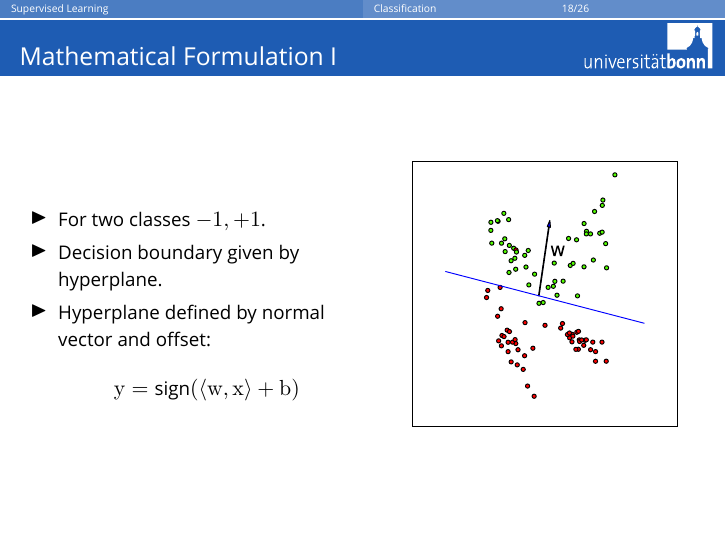
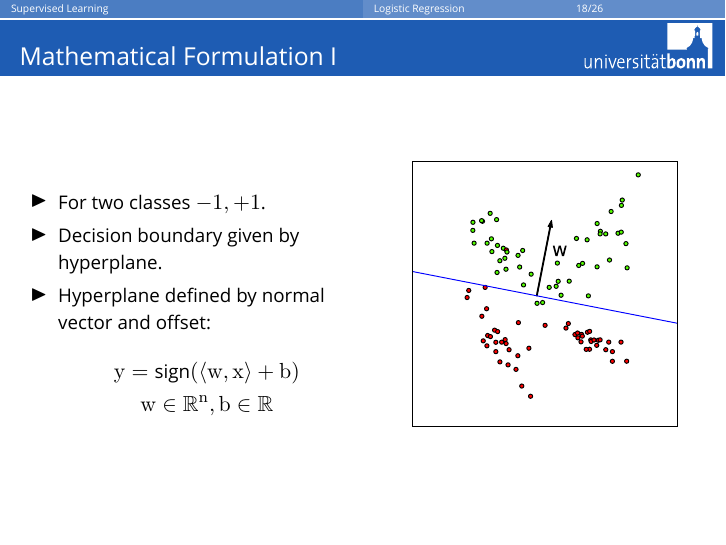
Before and after one commit to temporaer/tutorial_ml_gkbionics, LaTeX slides (presentation/presentation.tex, which reads presentation/logreg.tex): page 36 of 52 before the commit and page 37 of 54 after it. Compiled offline with XeLaTeX; a missing font is replaced by an installed copy or a similar font.

Commit message:
Make colors consistent, make right angle look like a right angle.

```diff
--- a/presentation/logreg.tex
+++ b/presentation/logreg.tex
@@ -42,9 +42,10 @@
             \item For two classes $-1, +1$.
             \item Decision boundary given by hyperplane.
             \item Hyperplane defined by normal vector and offset:
-                \begin{align*}
-                    y = \text{sign}(\left<w, x\right> + b)
-                \end{align*}
+                \begin{gather*}
+                    y = \text{sign}(\left<w, x\right> + b)\\
+                    w \in \mathbb{R}^n, b \in \mathbb{R}
+                \end{gather*}
         \end{itemize}
         \column{.5\linewidth}
             \includegraphics[width=1\linewidth]{logreg-pics/synthetic_line_w}\\
--- a/presentation/presentation.tex
+++ b/presentation/presentation.tex
@@ -40,7 +40,7 @@
 \providecommand{\alert}[1]{\textbf{#1}}
 
 \setbeamercolor{insult}{fg=black,bg=red!30}
-\setbeamercolor{noinsult}{fg=black,bg=blue!30}
+\setbeamercolor{noinsult}{fg=black,bg=green!30}
 \setbeamerfont*{myserif}{family=\rmfamily,size=\scriptsize}
 
 \title{Tutorial Machine Learning in Python}
```
Also changed, not shown: presentation/knn.tex (+4 -1 lines), presentation/knn-pics/two_moons.pdf, presentation/knn-pics/two_moons_cross_validation_1.pdf, presentation/knn-pics/two_moons_cross_validation_2.pdf, presentation/knn-pics/two_moons_cross_validation_3.pdf, presentation/knn-pics/two_moons_k=5.pdf, presentation/knn-pics/two_moons_varying_k.pdf, presentation/logreg-pics/bow_coef.pdf, presentation/logreg-pics/logistic_sigmoid.pdf, presentation/logreg-pics/synthetic_line.pdf, presentation/logreg-pics/synthetic_line_w.pdf, presentation/logreg-pics/wisconsin_surface.pdf, presentation/logreg.tex (2 more changed lines), presentation/presentation.tex (4 more changed lines), 4 other files.
